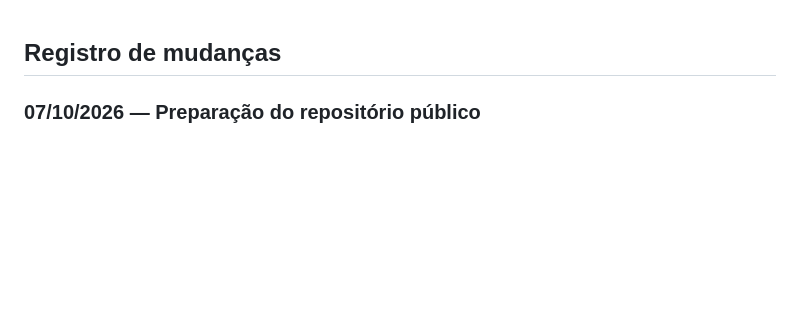
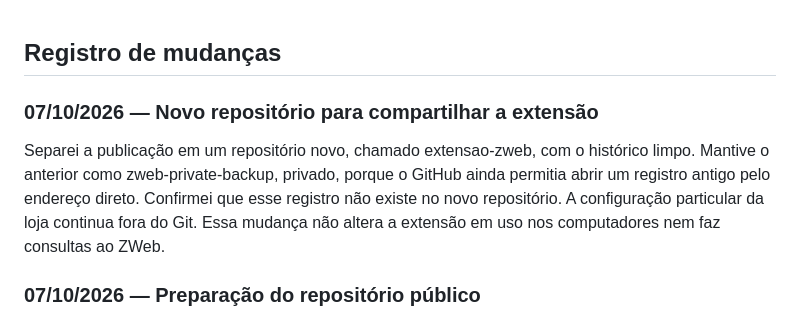
Before and after one commit to AlleexMarttins/extensao-zweb, a Markdown page: docs/registro-mudancas-extensao.md, the part around the change. Rendered like a GitHub page; blank space fills up the shorter version.

Commit message:
docs: registra separacao do repositorio publico

```diff
--- a/docs/registro-mudancas-extensao.md
+++ b/docs/registro-mudancas-extensao.md
@@ -1,4 +1,8 @@
 ## Registro de mudanças
+
+### 07/10/2026 — Novo repositório para compartilhar a extensão
+
+Separei a publicação em um repositório novo, chamado extensao-zweb, com o histórico limpo. Mantive o anterior como zweb-private-backup, privado, porque o GitHub ainda permitia abrir um registro antigo pelo endereço direto. Confirmei que esse registro não existe no novo repositório. A configuração particular da loja continua fora do Git. Essa mudança não altera a extensão em uso nos computadores nem faz consultas ao ZWeb.
 
 ### 07/10/2026 — Preparação do repositório público
 
```
